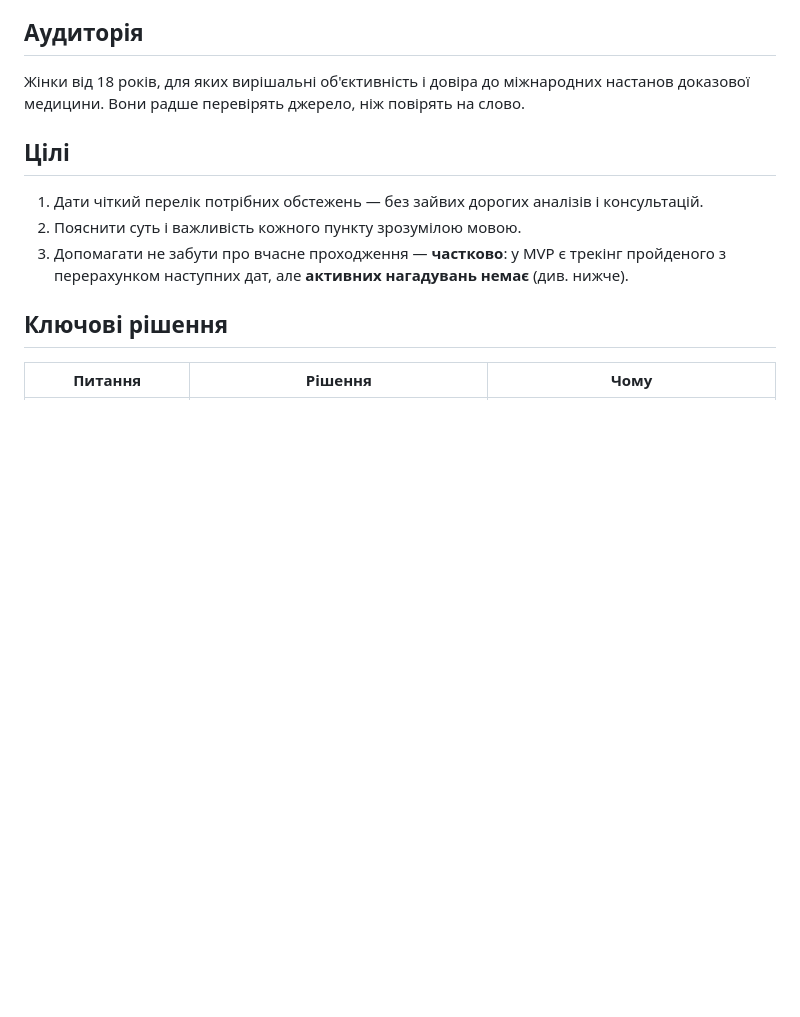
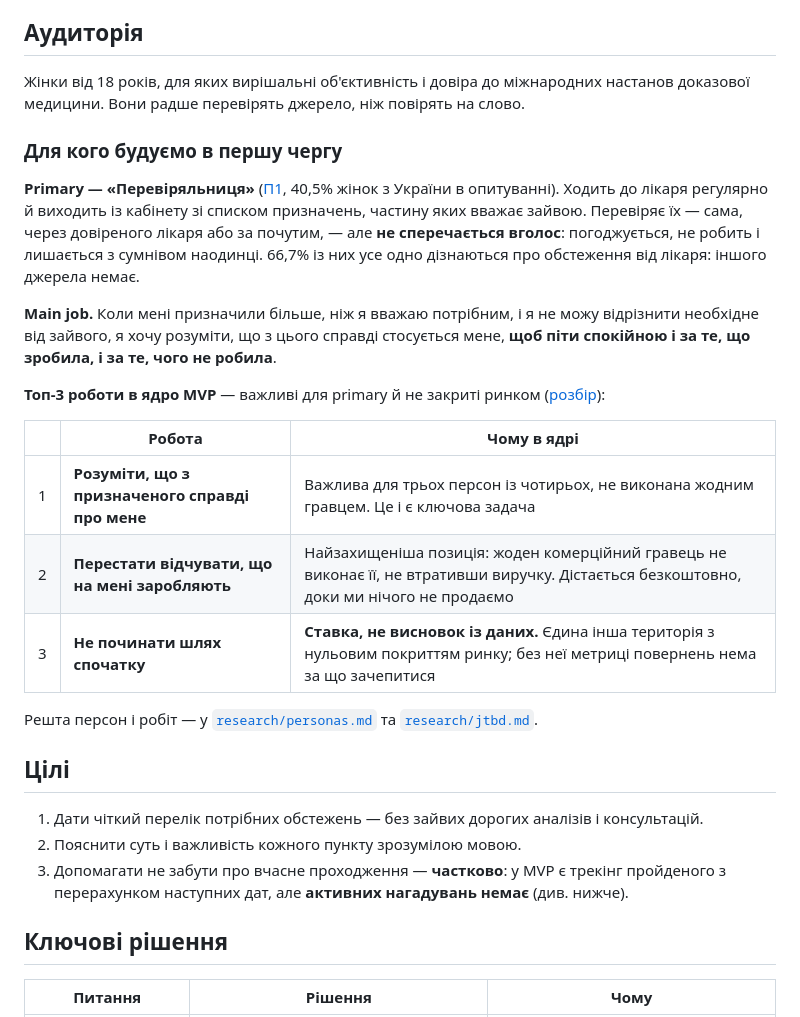
Before and after one commit to LeraDryha/prevently2, a Markdown page: CLAUDE.md, the part around the change. Drawn GitHub-style; blank space fills up the shorter version.

```diff
--- a/CLAUDE.md
+++ b/CLAUDE.md
@@ -33,6 +33,30 @@
 
 Жінки від 18 років, для яких вирішальні об'єктивність і довіра до міжнародних настанов
 доказової медицини. Вони радше перевірять джерело, ніж повірять на слово.
+
+### Для кого будуємо в першу чергу
+
+**Primary — «Перевіряльниця»** ([П1](research/personas.md#п1--перевіряльниця--primary), 40,5%
+жінок з України в опитуванні). Ходить до лікаря регулярно й виходить із кабінету зі списком
+призначень, частину яких вважає зайвою. Перевіряє їх — сама, через довіреного лікаря або
+за почутим, — але **не сперечається вголос**: погоджується, не робить і лишається з сумнівом
+наодинці. 66,7% із них усе одно дізнаються про обстеження від лікаря: іншого джерела немає.
+
+**Main job.** Коли мені призначили більше, ніж я вважаю потрібним, і я не можу відрізнити
+необхідне від зайвого, я хочу розуміти, що з цього справді стосується мене, **щоб піти
+спокійною і за те, що зробила, і за те, чого не робила**.
+
+**Топ-3 роботи в ядро MVP** — важливі для primary й не закриті ринком
+([розбір](research/jtbd.md#висновок-ядро-mvp)):
+
+| | Робота | Чому в ядрі |
+|---|---|---|
+| 1 | **Розуміти, що з призначеного справді про мене** | Важлива для трьох персон із чотирьох, не виконана жодним гравцем. Це і є ключова задача |
+| 2 | **Перестати відчувати, що на мені заробляють** | Найзахищеніша позиція: жоден комерційний гравець не виконає її, не втративши виручку. Дістається безкоштовно, доки ми нічого не продаємо |
+| 3 | **Не починати шлях спочатку** | **Ставка, не висновок із даних.** Єдина інша територія з нульовим покриттям ринку; без неї метриці повернень нема за що зачепитися |
+
+Решта персон і робіт — у [`research/personas.md`](research/personas.md)
+та [`research/jtbd.md`](research/jtbd.md).
 
 ## Цілі
 
```
Also changed, not shown: README.md (+30 -0 lines).
